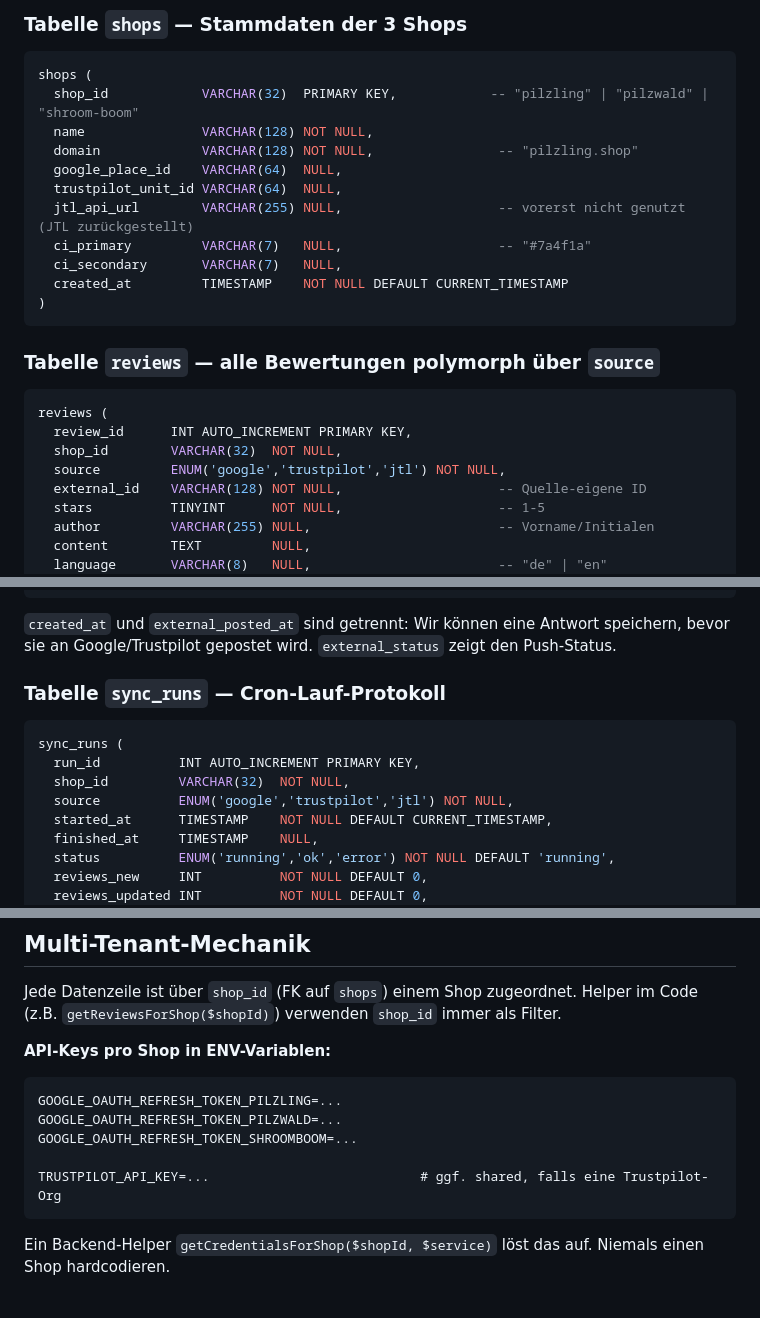
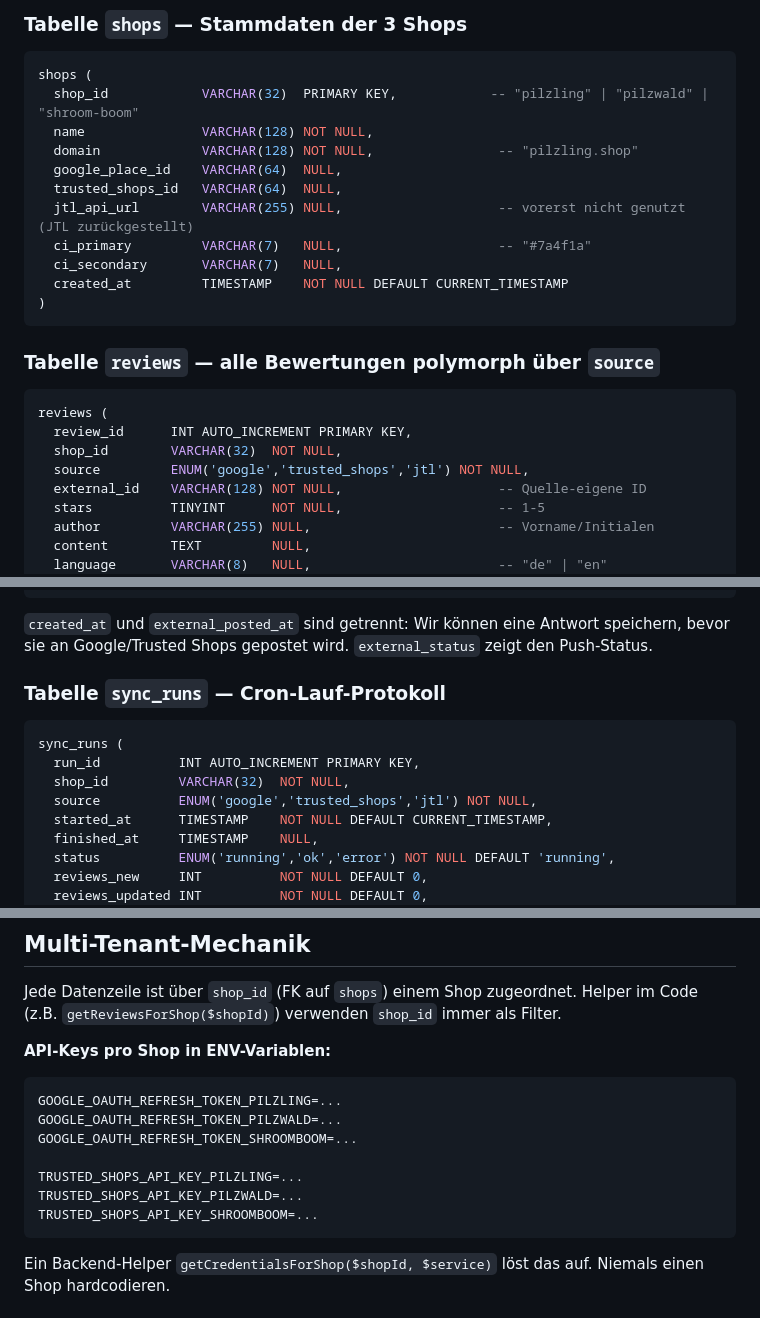
Before and after one commit to pilzling-tech/pilzling-sporeprint-review-app, a Markdown page: docs/ARCHITEKTUR.md, 3 parts joined by grey strips. Drawn GitHub-style.

````diff
--- a/docs/ARCHITEKTUR.md
+++ b/docs/ARCHITEKTUR.md
@@ -144,7 +144,7 @@ shops (
   name               VARCHAR(128) NOT NULL,
   domain             VARCHAR(128) NOT NULL,                -- "pilzling.shop"
   google_place_id    VARCHAR(64)  NULL,
-  trustpilot_unit_id VARCHAR(64)  NULL,
+  trusted_shops_id   VARCHAR(64)  NULL,
   jtl_api_url        VARCHAR(255) NULL,                    -- vorerst nicht genutzt (JTL zurückgestellt)
   ci_primary         VARCHAR(7)   NULL,                    -- "#7a4f1a"
   ci_secondary       VARCHAR(7)   NULL,
@@ -158,7 +158,7 @@ shops (
 reviews (
   review_id      INT AUTO_INCREMENT PRIMARY KEY,
   shop_id        VARCHAR(32)  NOT NULL,
-  source         ENUM('google','trustpilot','jtl') NOT NULL,
+  source         ENUM('google','trusted_shops','jtl') NOT NULL,
   external_id    VARCHAR(128) NOT NULL,                    -- Quelle-eigene ID
   stars          TINYINT      NOT NULL,                    -- 1-5
   author         VARCHAR(255) NULL,                        -- Vorname/Initialen
@@ -195,7 +195,7 @@ review_replies (
 )
 ```
 
-`created_at` und `external_posted_at` sind getrennt: Wir können eine Antwort speichern, bevor sie an Google/Trustpilot gepostet wird. `external_status` zeigt den Push-Status.
+`created_at` und `external_posted_at` sind getrennt: Wir können eine Antwort speichern, bevor sie an Google/Trusted Shops gepostet wird. `external_status` zeigt den Push-Status.
 
 ### Tabelle `sync_runs` — Cron-Lauf-Protokoll
 
@@ -203,7 +203,7 @@ review_replies (
 sync_runs (
   run_id          INT AUTO_INCREMENT PRIMARY KEY,
   shop_id         VARCHAR(32)  NOT NULL,
-  source          ENUM('google','trustpilot','jtl') NOT NULL,
+  source          ENUM('google','trusted_shops','jtl') NOT NULL,
   started_at      TIMESTAMP    NOT NULL DEFAULT CURRENT_TIMESTAMP,
   finished_at     TIMESTAMP    NULL,
   status          ENUM('running','ok','error') NOT NULL DEFAULT 'running',
@@ -296,7 +296,9 @@ GOOGLE_OAUTH_REFRESH_TOKEN_PILZLING=...
 GOOGLE_OAUTH_REFRESH_TOKEN_PILZWALD=...
 GOOGLE_OAUTH_REFRESH_TOKEN_SHROOMBOOM=...
 
-TRUSTPILOT_API_KEY=...                           # ggf. shared, falls eine Trustpilot-Org
+TRUSTED_SHOPS_API_KEY_PILZLING=...
+TRUSTED_SHOPS_API_KEY_PILZWALD=...
+TRUSTED_SHOPS_API_KEY_SHROOMBOOM=...
 ```
 
 Ein Backend-Helper `getCredentialsForShop($shopId, $service)` löst das auf. Niemals einen Shop hardcodieren.
````
Also changed, not shown: other parts of docs/ARCHITEKTUR.md (+15 -12 lines).
